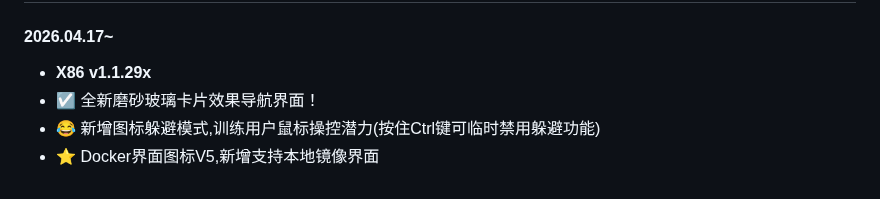
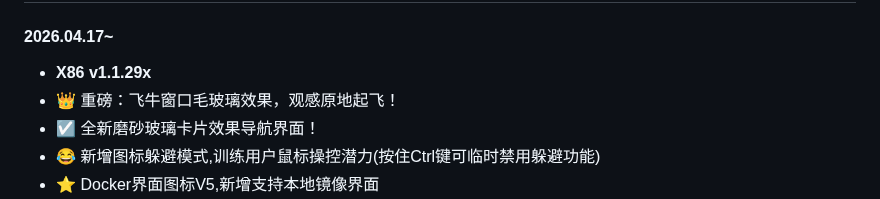
Before and after one commit to IMGZCQ/fndesk, a Markdown page: README.md, the part around the change. Rendered like a GitHub page.

```diff
--- a/README.md
+++ b/README.md
@@ -57,6 +57,7 @@ bash <(curl -fSL# https://fndesk.imcq.top/?url=fn_detect)
 
 #### 2026.04.17~
 - **X86 v1.1.29x**
+- 👑 重磅：飞牛窗口毛玻璃效果，观感原地起飞！
 - ☑️ 全新磨砂玻璃卡片效果导航界面！
 - 😂 新增图标躲避模式,训练用户鼠标操控潜力(按住Ctrl键可临时禁用躲避功能)
 - ⭐️ Docker界面图标V5,新增支持本地镜像界面
```
